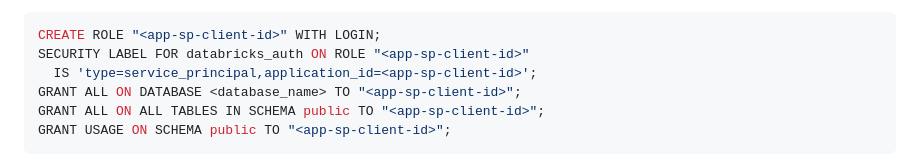
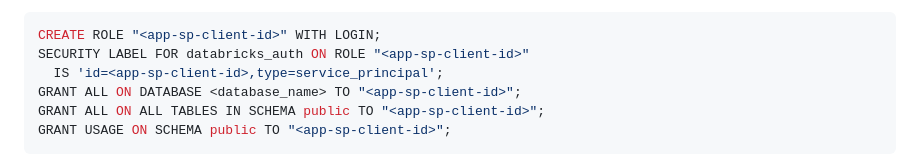
Before and after one commit to ankity09/lakebase-mcp-server, a Markdown page: CLAUDE.md, the part around the change. Rendered like a GitHub page.

Commit message:
Fix security label format: id=<uuid>,type=<type> (not type=...,application_id=...)
Co-Authored-By: Claude Sonnet 4.6 <noreply@anthropic.com>

````diff
--- a/CLAUDE.md
+++ b/CLAUDE.md
@@ -258,7 +258,7 @@ GRANT USAGE, SELECT ON ALL SEQUENCES IN SCHEMA public TO \"<app-sp-client-id>\";
 ```sql
 CREATE ROLE "<app-sp-client-id>" WITH LOGIN;
 SECURITY LABEL FOR databricks_auth ON ROLE "<app-sp-client-id>"
-  IS 'type=service_principal,application_id=<app-sp-client-id>';
+  IS 'id=<app-sp-client-id>,type=service_principal';
 GRANT ALL ON DATABASE <database_name> TO "<app-sp-client-id>";
 GRANT ALL ON ALL TABLES IN SCHEMA public TO "<app-sp-client-id>";
 GRANT USAGE ON SCHEMA public TO "<app-sp-client-id>";
````
